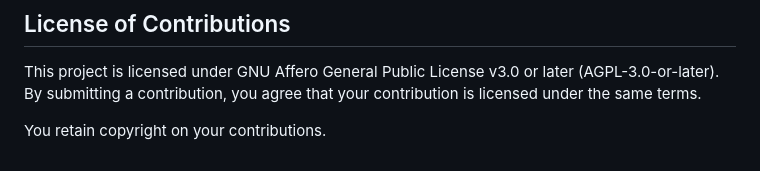
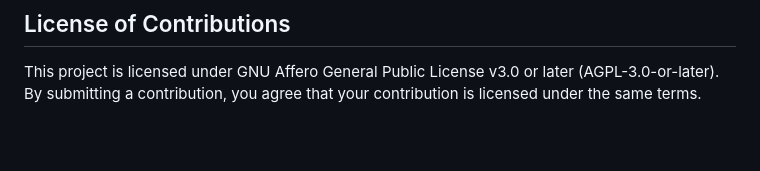
Before and after one commit to ckrough/retriever, a Markdown page: CONTRIBUTING.md, the part around the change. Rendered like a GitHub page; blank space fills up the shorter version.

Commit message:
task: drop copyright-default restatement from CONTRIBUTING

```diff
--- a/CONTRIBUTING.md
+++ b/CONTRIBUTING.md
@@ -208,5 +208,3 @@ retriever/
 ## License of Contributions
 
 This project is licensed under GNU Affero General Public License v3.0 or later (AGPL-3.0-or-later). By submitting a contribution, you agree that your contribution is licensed under the same terms.
-
-You retain copyright on your contributions.
```
